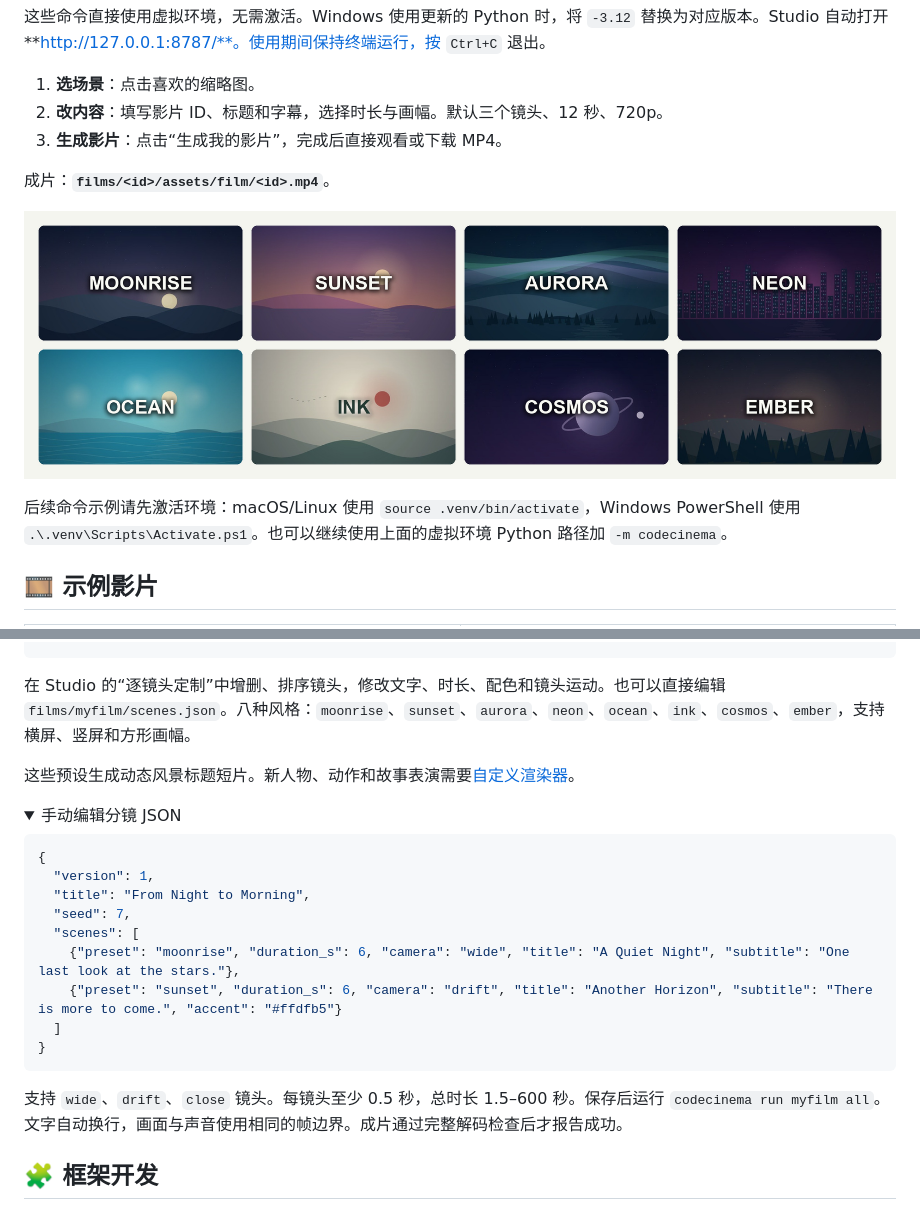
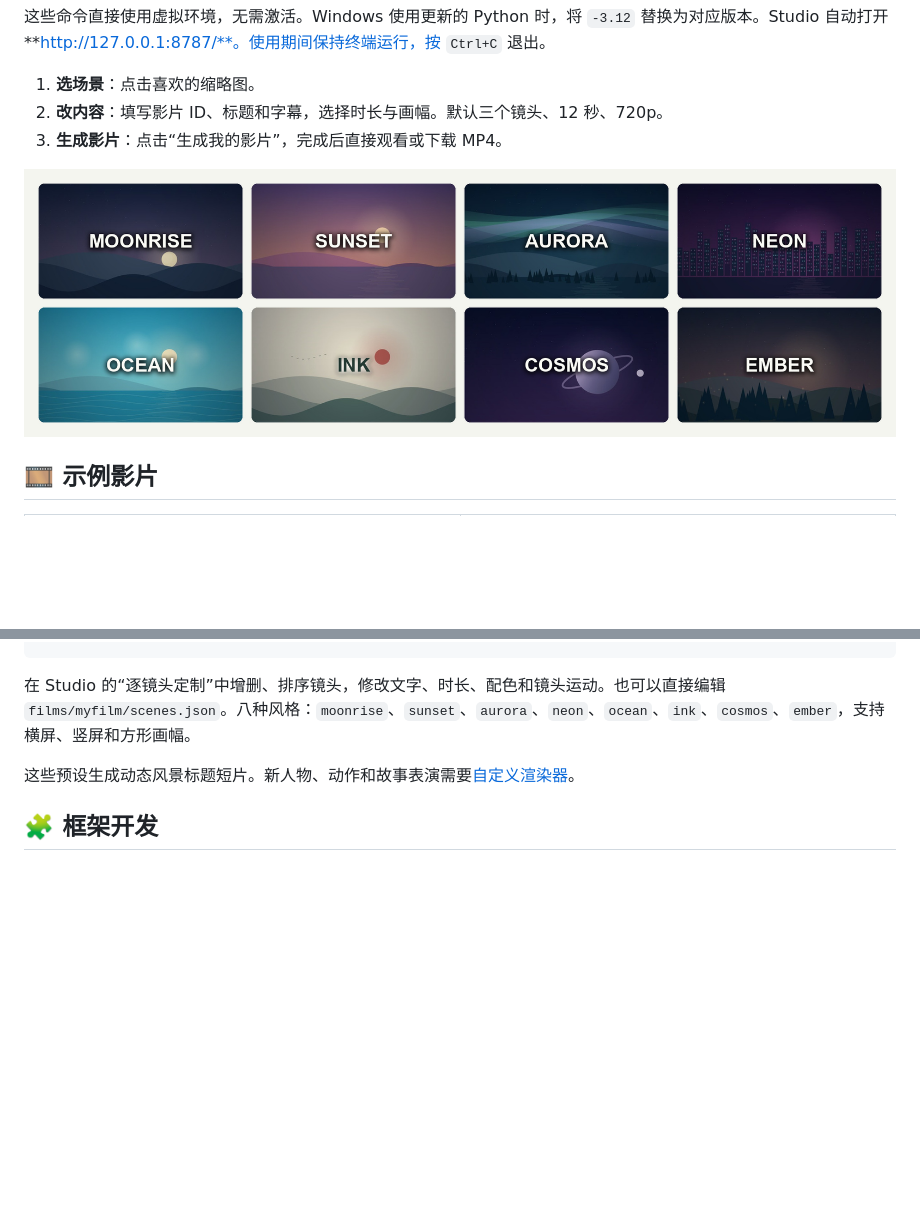
Before and after one commit to ZJUCQR/CodeCinema, a Markdown page: README.zh-CN.md, 2 parts joined by grey strips. Drawn GitHub-style; folded sections open; blank space fills up the shorter version.

````diff
--- a/README.zh-CN.md
+++ b/README.zh-CN.md
@@ -102,11 +102,7 @@ py -3.12 -m venv .venv
 2. **改内容**：填写影片 ID、标题和字幕，选择时长与画幅。默认三个镜头、12 秒、720p。
 3. **生成影片**：点击“生成我的影片”，完成后直接观看或下载 MP4。
 
-成片：**`films/<id>/assets/film/<id>.mp4`**。
-
 ![Eight starter looks](assets/images/starters.jpg)
-
-后续命令示例请先激活环境：macOS/Linux 使用 `source .venv/bin/activate`，Windows PowerShell 使用 `.\.venv\Scripts\Activate.ps1`。也可以继续使用上面的虚拟环境 Python 路径加 `-m codecinema`。
 
 ## 🎞 示例影片
 
@@ -155,25 +151,6 @@ codecinema run myfilm all --quality preview
 在 Studio 的“逐镜头定制”中增删、排序镜头，修改文字、时长、配色和镜头运动。也可以直接编辑 `films/myfilm/scenes.json`。八种风格：`moonrise`、`sunset`、`aurora`、`neon`、`ocean`、`ink`、`cosmos`、`ember`，支持横屏、竖屏和方形画幅。
 
 这些预设生成动态风景标题短片。新人物、动作和故事表演需要[自定义渲染器](#framework)。
-
-<details>
-<summary>手动编辑分镜 JSON</summary>
-
-```json
-{
-  "version": 1,
-  "title": "From Night to Morning",
-  "seed": 7,
-  "scenes": [
-    {"preset": "moonrise", "duration_s": 6, "camera": "wide", "title": "A Quiet Night", "subtitle": "One last look at the stars."},
-    {"preset": "sunset", "duration_s": 6, "camera": "drift", "title": "Another Horizon", "subtitle": "There is more to come.", "accent": "#ffdfb5"}
-  ]
-}
-```
-
-支持 `wide`、`drift`、`close` 镜头。每镜头至少 0.5 秒，总时长 1.5–600 秒。保存后运行 `codecinema run myfilm all`。文字自动换行，画面与声音使用相同的帧边界。成片通过完整解码检查后才报告成功。
-
-</details>
 
 
 <a id="framework"></a>
````
Also changed, not shown: README.md (+0 -23 lines).
